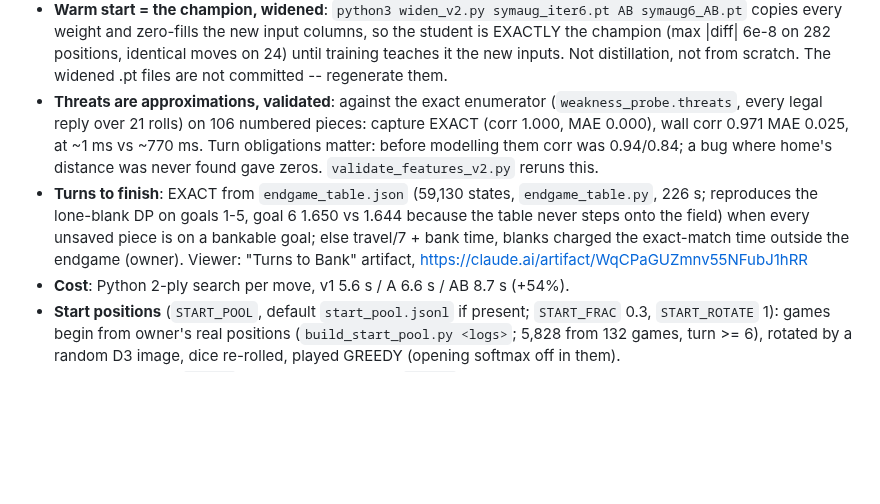
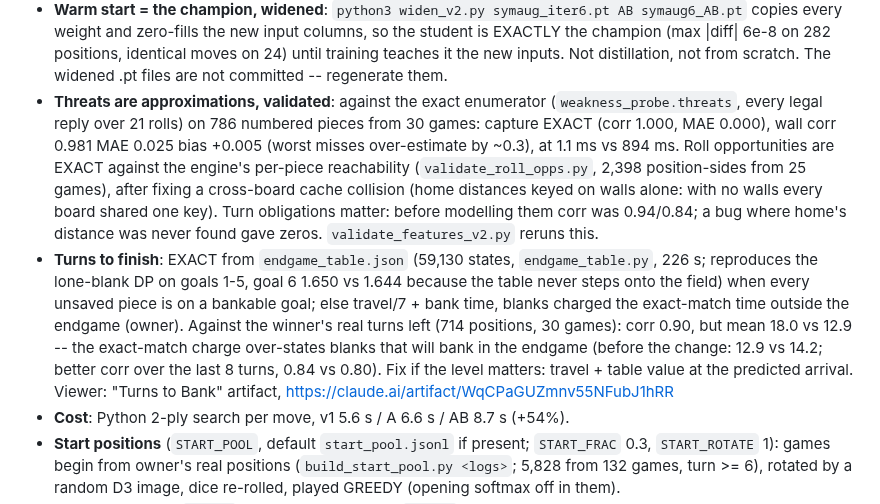
Before and after one commit to tomrecht/boardgame_koyeb, a Markdown page: CLAUDE.md, the part around the change. Drawn GitHub-style; blank space fills up the shorter version.

Commit message:
runbook: 30-game threat validation, roll-opportunity validation, turns-to-finish bias
Co-Authored-By: Claude Opus 5.5 <noreply@anthropic.com>

```diff
--- a/CLAUDE.md
+++ b/CLAUDE.md
@@ -160,16 +160,24 @@ on main's CLAUDE.md, "Next training run". What is here:
   moves on 24) until training teaches it the new inputs. Not distillation, not
   from scratch. The widened .pt files are not committed -- regenerate them.
 * **Threats are approximations, validated**: against the exact enumerator
-  (`weakness_probe.threats`, every legal reply over 21 rolls) on 106 numbered
-  pieces: capture EXACT (corr 1.000, MAE 0.000), wall corr 0.971 MAE 0.025, at
-  ~1 ms vs ~770 ms. Turn obligations matter: before modelling them corr was
+  (`weakness_probe.threats`, every legal reply over 21 rolls) on 786 numbered
+  pieces from 30 games: capture EXACT (corr 1.000, MAE 0.000), wall corr 0.981
+  MAE 0.025 bias +0.005 (worst misses over-estimate by ~0.3), at 1.1 ms vs
+  894 ms. Roll opportunities are EXACT against the engine's per-piece
+  reachability (`validate_roll_opps.py`, 2,398 position-sides from 25 games),
+  after fixing a cross-board cache collision (home distances keyed on walls
+  alone: with no walls every board shared one key). Turn obligations matter: before modelling them corr was
   0.94/0.84; a bug where home's distance was never found gave zeros.
   `validate_features_v2.py` reruns this.
 * **Turns to finish**: EXACT from `endgame_table.json` (59,130 states,
   `endgame_table.py`, 226 s; reproduces the lone-blank DP on goals 1-5, goal 6
   1.650 vs 1.644 because the table never steps onto the field) when every
   unsaved piece is on a bankable goal; else travel/7 + bank time, blanks charged
-  the exact-match time outside the endgame (owner). Viewer: "Turns to Bank"
+  the exact-match time outside the endgame (owner). Against the winner's real
+  turns left (714 positions, 30 games): corr 0.90, but mean 18.0 vs 12.9 -- the
+  exact-match charge over-states blanks that will bank in the endgame (before
+  the change: 12.9 vs 14.2; better corr over the last 8 turns, 0.84 vs 0.80).
+  Fix if the level matters: travel + table value at the predicted arrival. Viewer: "Turns to Bank"
   artifact, https://claude.ai/artifact/WqCPaGUZmnv55NFubJ1hRR
 * **Cost**: Python 2-ply search per move, v1 5.6 s / A 6.6 s / AB 8.7 s (+54%).
 * **Start positions** (`START_POOL`, default `start_pool.jsonl` if present;
```
